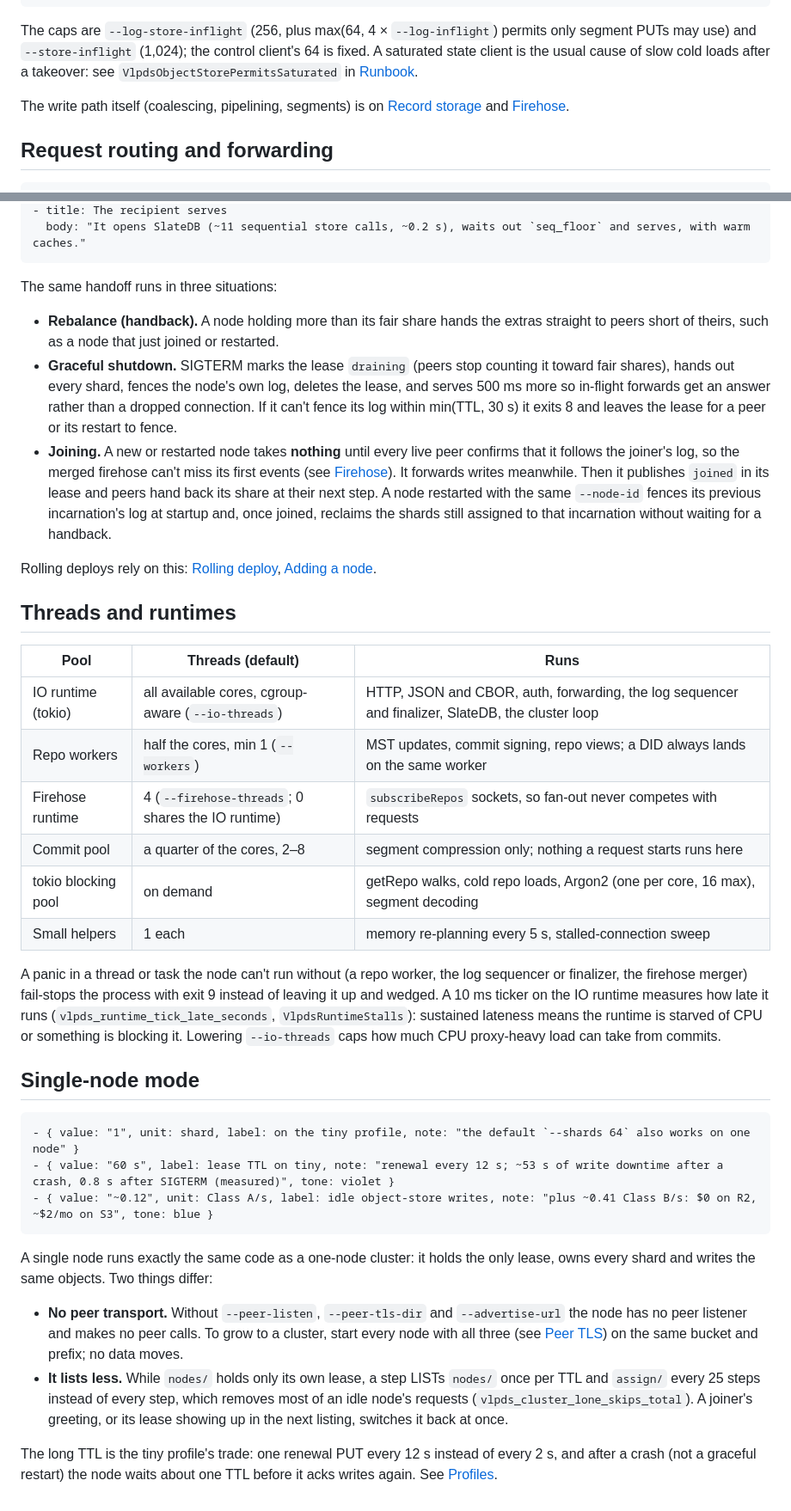
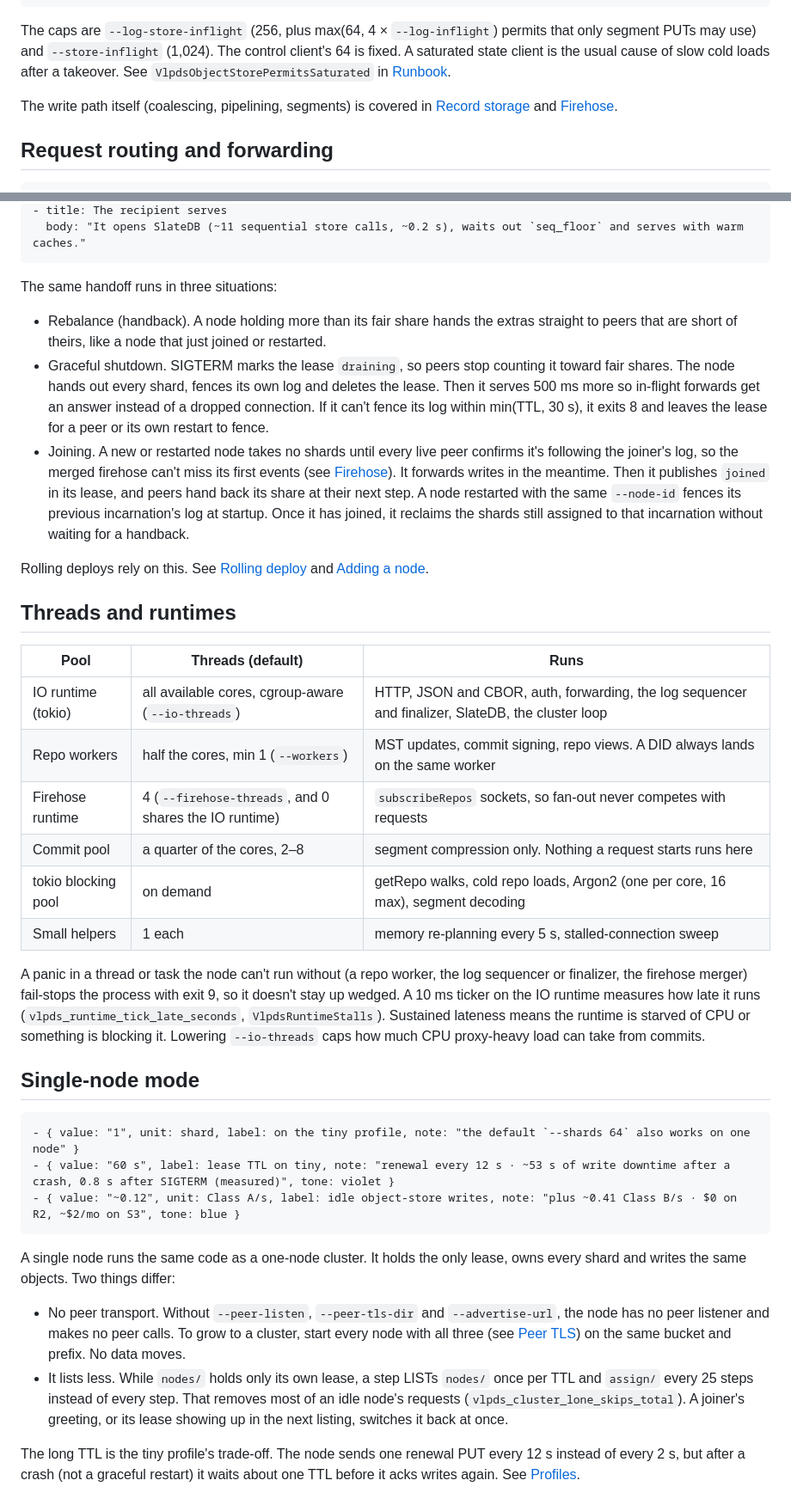
Before and after one commit to BTBurke/vlpds, a Markdown page: docs/architecture.md, 2 parts joined by grey strips. Shown at 86% size. Rendered like a GitHub page.

````diff
--- a/docs/architecture.md
+++ b/docs/architecture.md
@@ -76,12 +75,12 @@ edges:
   - c3.r -> b.l75
 ```
 
-The caps are `--log-store-inflight` (256, plus max(64, 4 × `--log-inflight`) permits only segment
-PUTs may use) and `--store-inflight` (1,024); the control client's 64 is fixed. A saturated state
-client is the usual cause of slow cold loads after a takeover: see `VlpdsObjectStorePermitsSaturated`
-in [Runbook](operations/runbook.md#slow-or-failing-object-store).
+The caps are `--log-store-inflight` (256, plus max(64, 4 × `--log-inflight`) permits that only
+segment PUTs may use) and `--store-inflight` (1,024). The control client's 64 is fixed. A saturated
+state client is the usual cause of slow cold loads after a takeover. See
+`VlpdsObjectStorePermitsSaturated` in [Runbook](operations/runbook.md#slow-or-failing-object-store).
 
-The write path itself (coalescing, pipelining, segments) is on [Record storage](record-storage.md#write-coalescing-and-pipelining)
+The write path itself (coalescing, pipelining, segments) is covered in [Record storage](record-storage.md#write-coalescing-and-pipelining)
 and [Firehose](firehose.md).
 
 ## Request routing and forwarding
@@ -263,23 +263,24 @@ Exit codes: [Exit codes and fail-stops](operations/runbook.md#exit-codes-and-fai
 - title: The recipient serves
-  body: "It opens SlateDB (~11 sequential store calls, ~0.2 s), waits out `seq_floor` and serves, with warm caches."
+  body: "It opens SlateDB (~11 sequential store calls, ~0.2 s), waits out `seq_floor` and serves with warm caches."
 ```
 
 The same handoff runs in three situations:
 
-- **Rebalance (handback).** A node holding more than its fair share hands the extras straight to
-  peers short of theirs, such as a node that just joined or restarted.
-- **Graceful shutdown.** SIGTERM marks the lease `draining` (peers stop counting it toward fair
-  shares), hands out every shard, fences the node's own log, deletes the lease, and serves 500 ms
-  more so in-flight forwards get an answer rather than a dropped connection. If it can't fence its
-  log within min(TTL, 30 s) it exits 8 and leaves the lease for a peer or its restart to fence.
-- **Joining.** A new or restarted node takes **nothing** until every live peer confirms that it
-  follows the joiner's log, so the merged firehose can't miss its first events (see
-  [Firehose](firehose.md#joining-and-leaving)). It forwards writes meanwhile. Then it publishes
-  `joined` in its lease and peers hand back its share at their next step. A node restarted with the
-  same `--node-id` fences its previous incarnation's log at startup and, once joined, reclaims
+- Rebalance (handback). A node holding more than its fair share hands the extras straight to peers
+  that are short of theirs, like a node that just joined or restarted.
+- Graceful shutdown. SIGTERM marks the lease `draining`, so peers stop counting it toward fair
+  shares. The node hands out every shard, fences its own log and deletes the lease. Then it serves
+  500 ms more so in-flight forwards get an answer instead of a dropped connection. If it can't fence
+  its log within min(TTL, 30 s), it exits 8 and leaves the lease for a peer or its own restart to
+  fence.
+- Joining. A new or restarted node takes no shards until every live peer confirms it's following
+  the joiner's log, so the merged firehose can't miss its first events (see
+  [Firehose](firehose.md#joining-and-leaving)). It forwards writes in the meantime. Then it publishes
+  `joined` in its lease, and peers hand back its share at their next step. A node restarted with the
+  same `--node-id` fences its previous incarnation's log at startup. Once it has joined, it reclaims
   the shards still assigned to that incarnation without waiting for a handback.
 
-Rolling deploys rely on this: [Rolling deploy](operations/upgrades.md#rolling-deploy),
+Rolling deploys rely on this. See [Rolling deploy](operations/upgrades.md#rolling-deploy) and
 [Adding a node](operations/scaling-and-clustering.md#adding-a-node).
 
 ## Threads and runtimes
@@ -287,38 +288,37 @@ Rolling deploys rely on this: [Rolling deploy](operations/upgrades.md#rolling-de
 | Pool | Threads (default) | Runs |
 |---|---|---|
 | IO runtime (tokio) | all available cores, cgroup-aware (`--io-threads`) | HTTP, JSON and CBOR, auth, forwarding, the log sequencer and finalizer, SlateDB, the cluster loop |
-| Repo workers | half the cores, min 1 (`--workers`) | MST updates, commit signing, repo views; a DID always lands on the same worker |
-| Firehose runtime | 4 (`--firehose-threads`; 0 shares the IO runtime) | `subscribeRepos` sockets, so fan-out never competes with requests |
-| Commit pool | a quarter of the cores, 2–8 | segment compression only; nothing a request starts runs here |
+| Repo workers | half the cores, min 1 (`--workers`) | MST updates, commit signing, repo views. A DID always lands on the same worker |
+| Firehose runtime | 4 (`--firehose-threads`, and 0 shares the IO runtime) | `subscribeRepos` sockets, so fan-out never competes with requests |
+| Commit pool | a quarter of the cores, 2–8 | segment compression only. Nothing a request starts runs here |
 | tokio blocking pool | on demand | getRepo walks, cold repo loads, Argon2 (one per core, 16 max), segment decoding |
 | Small helpers | 1 each | memory re-planning every 5 s, stalled-connection sweep |
 
 A panic in a thread or task the node can't run without (a repo worker, the log sequencer or
-finalizer, the firehose merger) fail-stops the process with exit 9 instead of leaving it up and
-wedged. A 10 ms ticker on the IO runtime measures how late it runs
-(`vlpds_runtime_tick_late_seconds`, `VlpdsRuntimeStalls`): sustained lateness means the runtime is
-starved of CPU or something is blocking it. Lowering `--io-threads` caps how much CPU proxy-heavy
-load can take from commits.
+finalizer, the firehose merger) fail-stops the process with exit 9, so it doesn't stay up wedged. A
+10 ms ticker on the IO runtime measures how late it runs (`vlpds_runtime_tick_late_seconds`,
+`VlpdsRuntimeStalls`). Sustained lateness means the runtime is starved of CPU or something is
+blocking it. Lowering `--io-threads` caps how much CPU proxy-heavy load can take from commits.
 
 ## Single-node mode
 
 ```facts
 - { value: "1", unit: shard, label: on the tiny profile, note: "the default `--shards 64` also works on one node" }
-- { value: "60 s", label: lease TTL on tiny, note: "renewal every 12 s; ~53 s of write downtime after a crash, 0.8 s after SIGTERM (measured)", tone: violet }
-- { value: "~0.12", unit: Class A/s, label: idle object-store writes, note: "plus ~0.41 Class B/s: $0 on R2, ~$2/mo on S3", tone: blue }
+- { value: "60 s", label: lease TTL on tiny, note: "renewal every 12 s · ~53 s of write downtime after a crash, 0.8 s after SIGTERM (measured)", tone: violet }
+- { value: "~0.12", unit: Class A/s, label: idle object-store writes, note: "plus ~0.41 Class B/s · $0 on R2, ~$2/mo on S3", tone: blue }
 ```
 
-A single node runs exactly the same code as a one-node cluster: it holds the only lease, owns every
-shard and writes the same objects. Two things differ:
+A single node runs the same code as a one-node cluster. It holds the only lease, owns every shard
+and writes the same objects. Two things differ:
 
-- **No peer transport.** Without `--peer-listen`, `--peer-tls-dir` and `--advertise-url` the node
-  has no peer listener and makes no peer calls. To grow to a cluster, start every node with all
-  three (see [Peer TLS](keys-security.md#peer-tls)) on the same bucket and prefix; no data moves.
-- **It lists less.** While `nodes/` holds only its own lease, a step LISTs `nodes/` once per TTL and
-  `assign/` every 25 steps instead of every step, which removes most of an idle node's requests
+- No peer transport. Without `--peer-listen`, `--peer-tls-dir` and `--advertise-url`, the node has
+  no peer listener and makes no peer calls. To grow to a cluster, start every node with all three
+  (see [Peer TLS](keys-security.md#peer-tls)) on the same bucket and prefix. No data moves.
+- It lists less. While `nodes/` holds only its own lease, a step LISTs `nodes/` once per TTL and
+  `assign/` every 25 steps instead of every step. That removes most of an idle node's requests
   (`vlpds_cluster_lone_skips_total`). A joiner's greeting, or its lease showing up in the next
   listing, switches it back at once.
 
-The long TTL is the tiny profile's trade: one renewal PUT every 12 s instead of every 2 s, and after
-a crash (not a graceful restart) the node waits about one TTL before it acks writes again. See
-[Profiles](operations/deploy.md#profiles).
+The long TTL is the tiny profile's trade-off. The node sends one renewal PUT every 12 s instead of
+every 2 s, but after a crash (not a graceful restart) it waits about one TTL before it acks writes
+again. See [Profiles](operations/deploy.md#profiles).
````
Also changed, not shown: other parts of docs/architecture.md (+82 -82 lines), docs/state-storage.md (+88 -88 lines).
